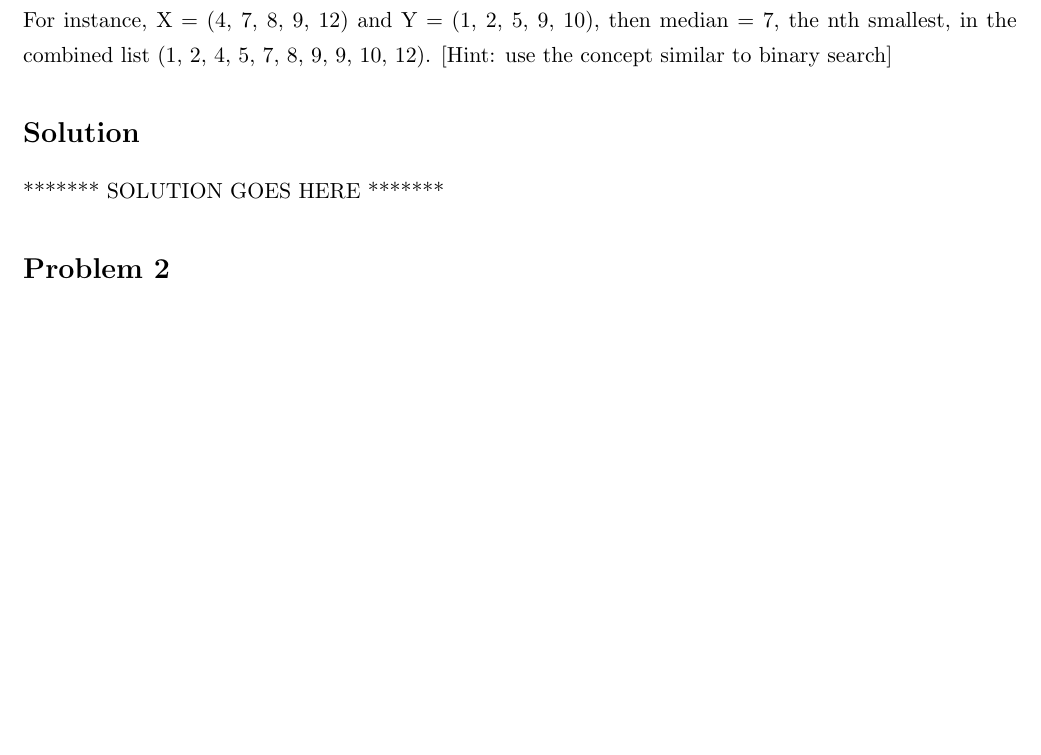
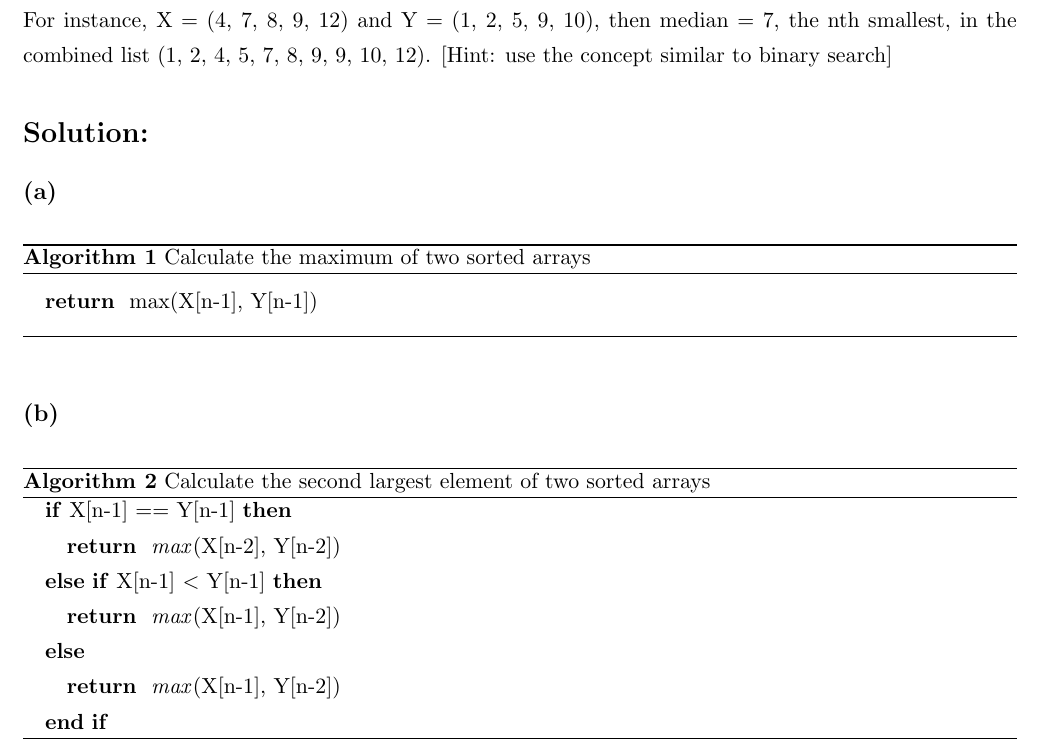
Before and after one commit to expodecay/5300_Assignment, a LaTeX problem sheet (src/5300Homework.tex, which reads src/sections/problem1.tex): part of page 1 of 2 before the commit and part of page 1 of 3 after it, cut so that both start at the same text, the shorter picture padded with empty space. Compiled offline with pdfLaTeX.

Commit message:
finished part a and b pf problem 1

```diff
--- a/src/sections/problem1.tex
+++ b/src/sections/problem1.tex
@@ -11,5 +11,27 @@
     (c) the median (or the nth smallest integer) of all 2n combined elements.\\
     For instance, X = (4, 7, 8, 9, 12) and Y = (1, 2, 5, 9, 10), then median = 7, the nth smallest, in the combined list (1, 2, 4, 5, 7, 8, 9, 9, 10, 12). [Hint: use the concept similar to binary search]
 
-    \section*{Solution}
-    ******* SOLUTION GOES HERE *******
+    \section*{Solution:}
+    	\subsection*{(a)}
+    		\begin{algorithm}
+    			\caption{Calculate the maximum of two sorted arrays }
+    			\begin{algorithmic}
+    				\vspace{0.25cm}
+    				\RETURN max(X[n-1], Y[n-1])
+    				\vspace{0.25cm}
+    			\end{algorithmic}
+    		\end{algorithm}
+
+    	\subsection*{(b)}
+    		\begin{algorithm}[H]
+    			\caption{Calculate the second largest element of two sorted arrays}
+    			\begin{algorithmic}
+    				\IF{X[n-1] == Y[n-1]}
+    				\RETURN {\textit{max}(X[n-2], Y[n-2])
+    				\ELSIF{{X[n-1] $<$ Y[n-1]}}
+    				\RETURN \textit{max}(X[n-1], Y[n-2])
+    				\ELSE
+    				\RETURN \textit{max}(X[n-1], Y[n-2])
+    				\ENDIF
+    			\end{algorithmic}
+    		\end{algorithm}
```
Also changed, not shown: src/5300Homework.pdf.
